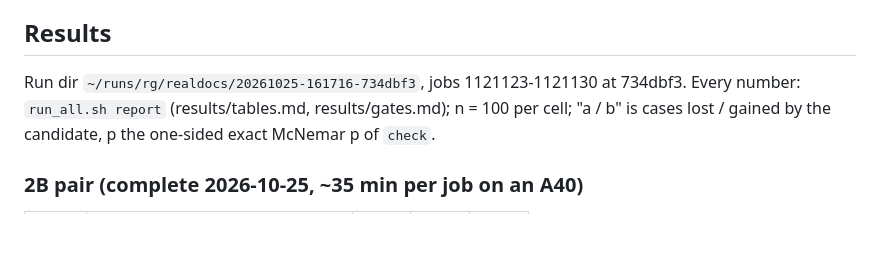
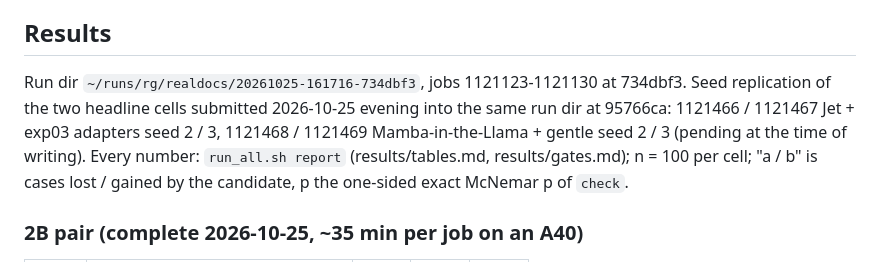
Before and after one commit to gottn/recall-guard, a Markdown page: exp04_realdocs/RESULTS.md, the part around the change. Rendered like a GitHub page; blank space fills up the shorter version.

Commit message:
docs(exp04): seed-2 and seed-3 adapter runs on the real-QA cases submitted as 1121466-1121469
Co-Authored-By: Claude Fable 5.1 <noreply@anthropic.com>

```diff
--- a/exp04_realdocs/RESULTS.md
+++ b/exp04_realdocs/RESULTS.md
@@ -51,7 +51,9 @@ add real-document QA to the training mix. P3 false: the adapter costs short-cont
 the one to ship.
 
 ## Results
-Run dir `~/runs/rg/realdocs/20261025-161716-734dbf3`, jobs 1121123-1121130 at 734dbf3. Every number: `run_all.sh report`
+Run dir `~/runs/rg/realdocs/20261025-161716-734dbf3`, jobs 1121123-1121130 at 734dbf3. Seed replication of the two headline
+cells submitted 2026-10-25 evening into the same run dir at 95766ca: 1121466 / 1121467 Jet + exp03 adapters seed 2 / 3,
+1121468 / 1121469 Mamba-in-the-Llama + gentle seed 2 / 3 (pending at the time of writing). Every number: `run_all.sh report`
 (results/tables.md, results/gates.md); n = 100 per cell; "a / b" is cases lost / gained by the candidate, p the one-sided exact
 McNemar p of `check`.
 
```
